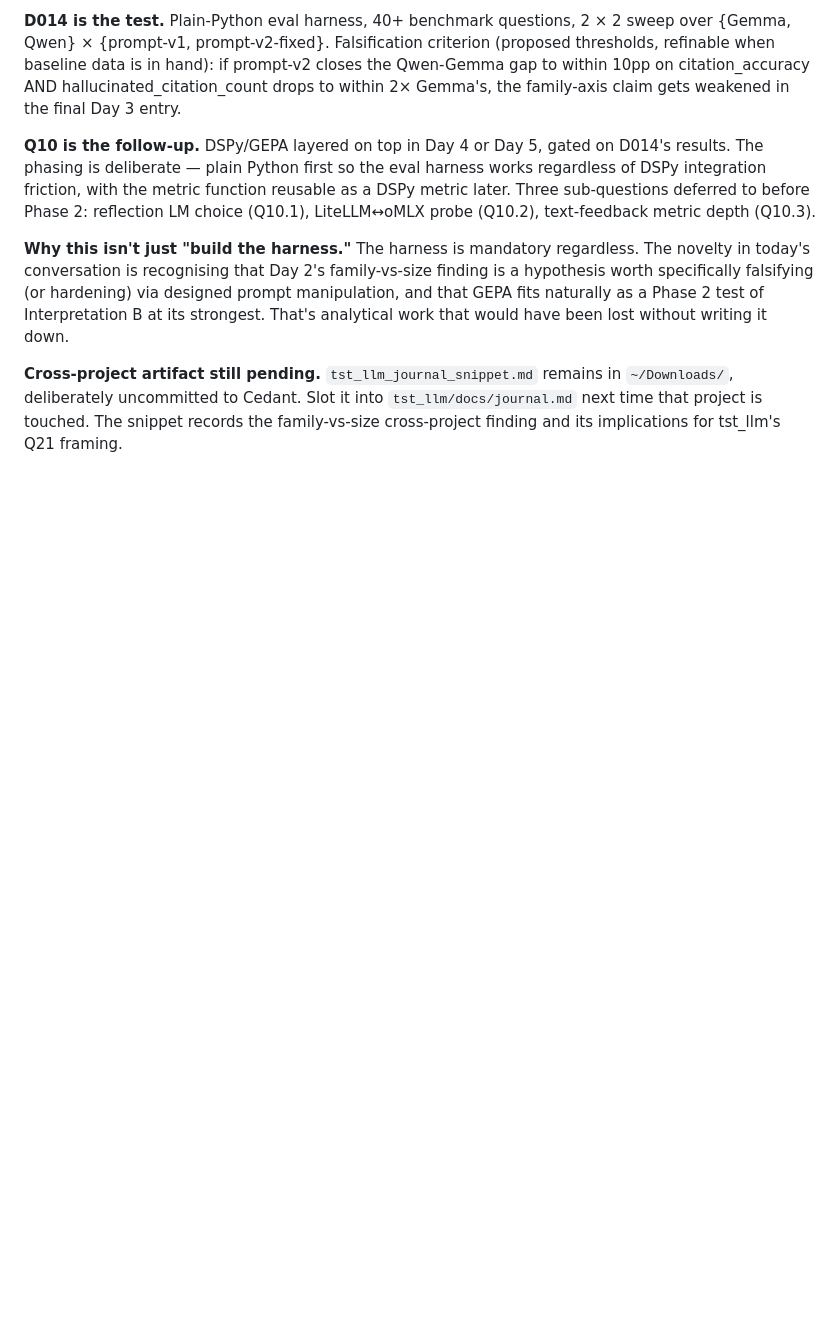
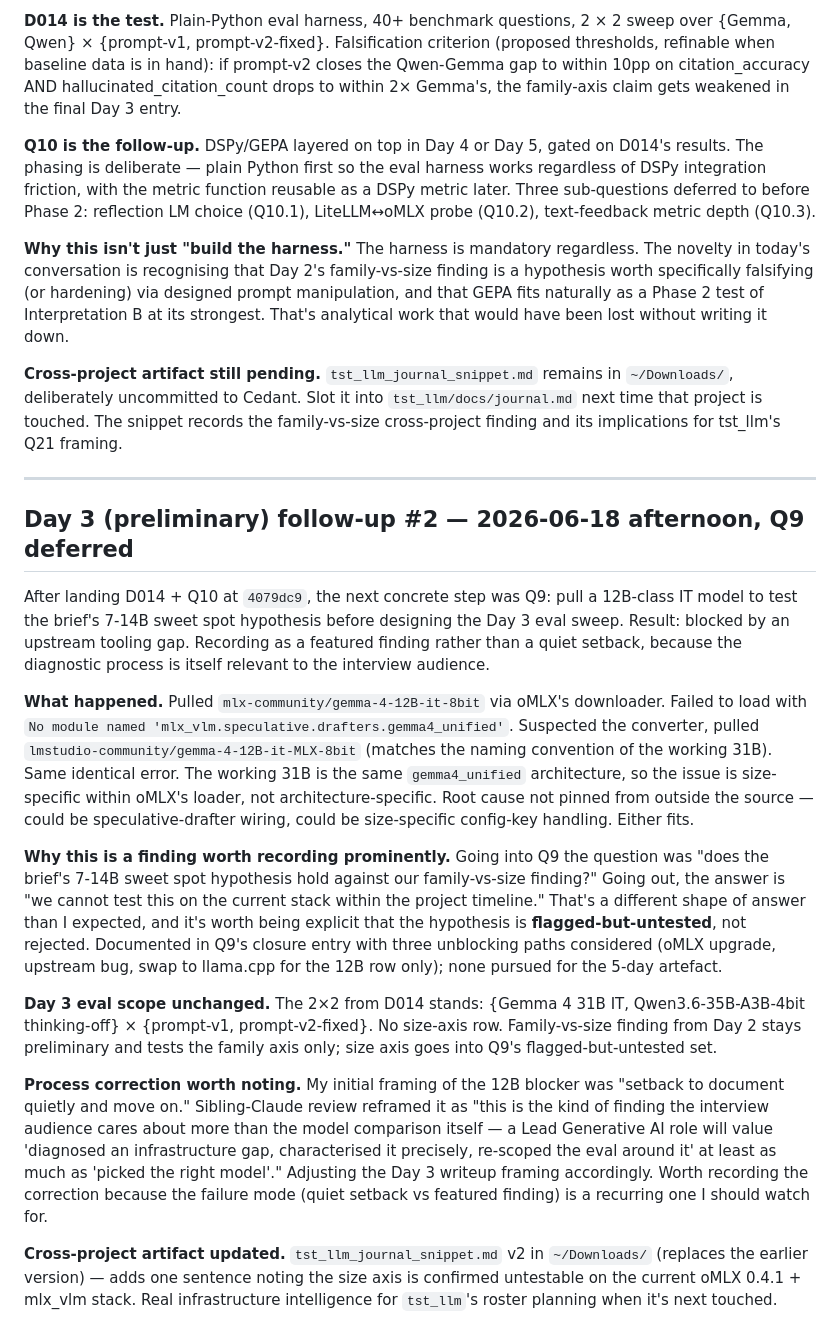
Before and after one commit to Sidney-Bishop/underwriting-copilot, a Markdown page: docs/journal.md, the part around the change. Drawn GitHub-style; blank space fills up the shorter version.

```diff
--- a/docs/journal.md
+++ b/docs/journal.md
@@ -589,3 +589,20 @@ After committing the answer.py v4 work at `4f1d050`, a design conversation produ
 **Why this isn't just "build the harness."** The harness is mandatory regardless. The novelty in today's conversation is recognising that Day 2's family-vs-size finding is a hypothesis worth specifically falsifying (or hardening) via designed prompt manipulation, and that GEPA fits naturally as a Phase 2 test of Interpretation B at its strongest. That's analytical work that would have been lost without writing it down.
 
 **Cross-project artifact still pending.** `tst_llm_journal_snippet.md` remains in `~/Downloads/`, deliberately uncommitted to Cedant. Slot it into `tst_llm/docs/journal.md` next time that project is touched. The snippet records the family-vs-size cross-project finding and its implications for tst_llm's Q21 framing.
+
+
+---
+
+## Day 3 (preliminary) follow-up #2 — 2026-06-18 afternoon, Q9 deferred
+
+After landing D014 + Q10 at `4079dc9`, the next concrete step was Q9: pull a 12B-class IT model to test the brief's 7-14B sweet spot hypothesis before designing the Day 3 eval sweep. Result: blocked by an upstream tooling gap. Recording as a featured finding rather than a quiet setback, because the diagnostic process is itself relevant to the interview audience.
+
+**What happened.** Pulled `mlx-community/gemma-4-12B-it-8bit` via oMLX's downloader. Failed to load with `No module named 'mlx_vlm.speculative.drafters.gemma4_unified'`. Suspected the converter, pulled `lmstudio-community/gemma-4-12B-it-MLX-8bit` (matches the naming convention of the working 31B). Same identical error. The working 31B is the same `gemma4_unified` architecture, so the issue is size-specific within oMLX's loader, not architecture-specific. Root cause not pinned from outside the source — could be speculative-drafter wiring, could be size-specific config-key handling. Either fits.
+
+**Why this is a finding worth recording prominently.** Going into Q9 the question was "does the brief's 7-14B sweet spot hypothesis hold against our family-vs-size finding?" Going out, the answer is "we cannot test this on the current stack within the project timeline." That's a different shape of answer than I expected, and it's worth being explicit that the hypothesis is **flagged-but-untested**, not rejected. Documented in Q9's closure entry with three unblocking paths considered (oMLX upgrade, upstream bug, swap to llama.cpp for the 12B row only); none pursued for the 5-day artefact.
+
+**Day 3 eval scope unchanged.** The 2×2 from D014 stands: {Gemma 4 31B IT, Qwen3.6-35B-A3B-4bit thinking-off} × {prompt-v1, prompt-v2-fixed}. No size-axis row. Family-vs-size finding from Day 2 stays preliminary and tests the family axis only; size axis goes into Q9's flagged-but-untested set.
+
+**Process correction worth noting.** My initial framing of the 12B blocker was "setback to document quietly and move on." Sibling-Claude review reframed it as "this is the kind of finding the interview audience cares about more than the model comparison itself — a Lead Generative AI role will value 'diagnosed an infrastructure gap, characterised it precisely, re-scoped the eval around it' at least as much as 'picked the right model'." Adjusting the Day 3 writeup framing accordingly. Worth recording the correction because the failure mode (quiet setback vs featured finding) is a recurring one I should watch for.
+
+**Cross-project artifact updated.** `tst_llm_journal_snippet.md` v2 in `~/Downloads/` (replaces the earlier version) — adds one sentence noting the size axis is confirmed untestable on the current oMLX 0.4.1 + mlx_vlm stack. Real infrastructure intelligence for `tst_llm`'s roster planning when it's next touched.
```
Also changed, not shown: docs/decisions.md (+37 -0 lines).
